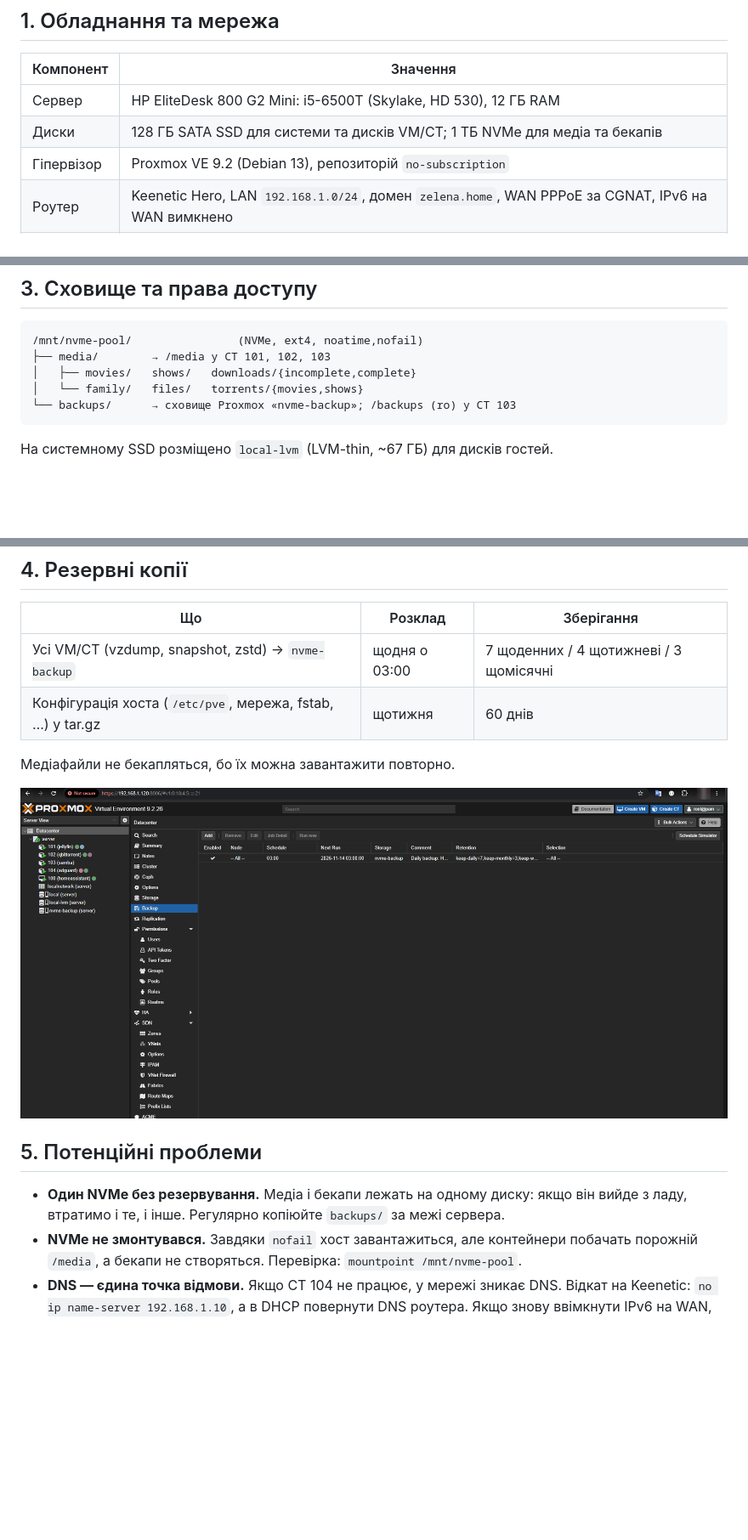
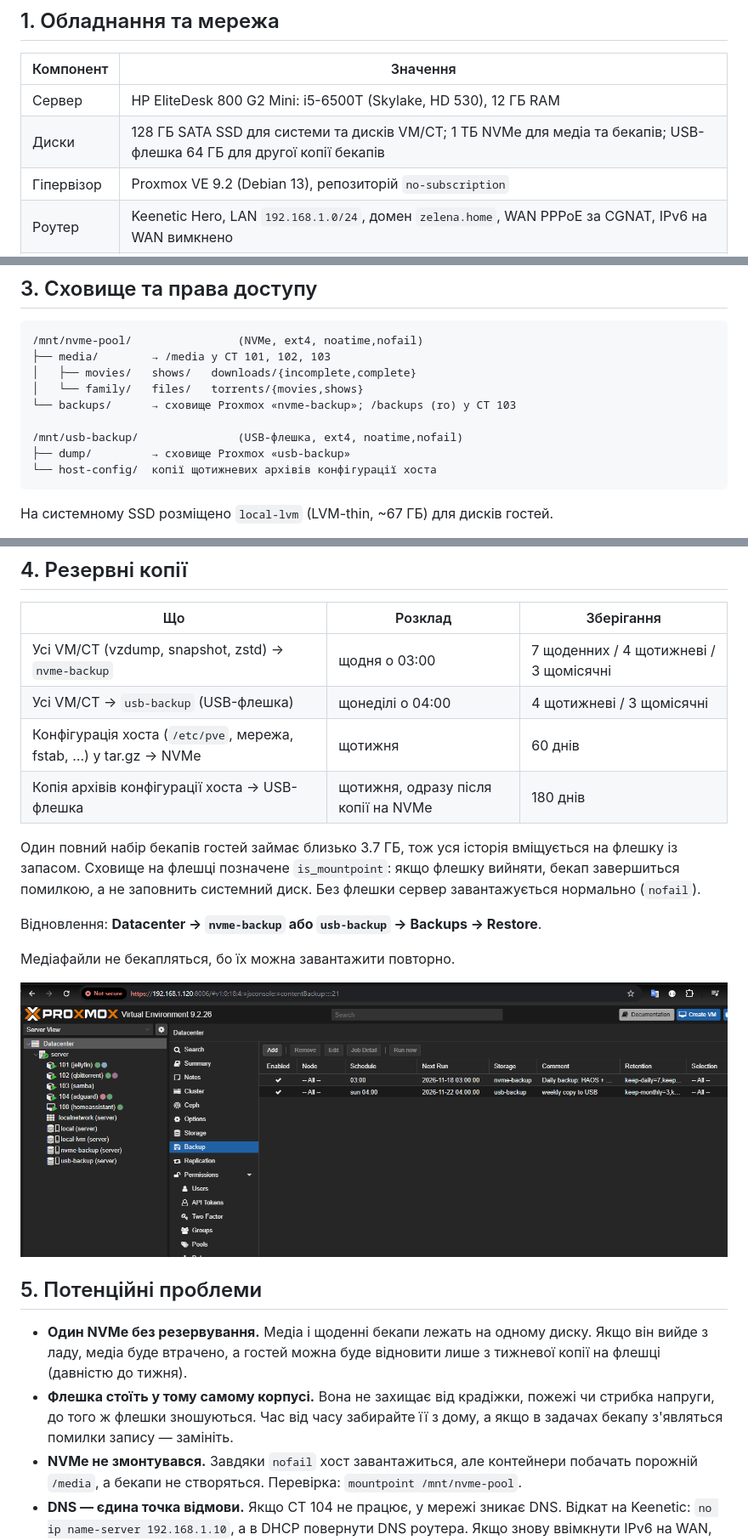
Before and after one commit to ilih/home-server, a Markdown page: README.uk.md, 3 parts joined by grey strips. Shown at 85% size. Drawn GitHub-style; pictures changed too: screenshots/backups.png; blank space fills up the shorter version.

Commit message:
Document weekly backup copy to USB flash drive; update backups screenshot

````diff
--- a/README.uk.md
+++ b/README.uk.md
@@ -11,7 +11,7 @@
 | Компонент | Значення |
 |---|---|
 | Сервер | HP EliteDesk 800 G2 Mini: i5-6500T (Skylake, HD 530), 12 ГБ RAM |
-| Диски | 128 ГБ SATA SSD для системи та дисків VM/CT; 1 ТБ NVMe для медіа та бекапів |
+| Диски | 128 ГБ SATA SSD для системи та дисків VM/CT; 1 ТБ NVMe для медіа та бекапів; USB-флешка 64 ГБ для другої копії бекапів |
 | Гіпервізор | Proxmox VE 9.2 (Debian 13), репозиторій `no-subscription` |
 | Роутер | Keenetic Hero, LAN `192.168.1.0/24`, домен `zelena.home`, WAN PPPoE за CGNAT, IPv6 на WAN вимкнено |
 | Клієнти | ПК з Windows, телевізор Samsung QE65QN85D (кабель) |
@@ -66,6 +66,10 @@ DHCP роздає адреси `192.168.1.33–152`. Сервери мають
 │   ├── movies/   shows/   downloads/{incomplete,complete}
 │   └── family/   files/   torrents/{movies,shows}
 └── backups/      → сховище Proxmox «nvme-backup»; /backups (ro) у CT 103
+
+/mnt/usb-backup/               (USB-флешка, ext4, noatime,nofail)
+├── dump/         → сховище Proxmox «usb-backup»
+└── host-config/  копії щотижневих архівів конфігурації хоста
 ```
 
 На системному SSD розміщено `local-lvm` (LVM-thin, ~67 ГБ) для дисків гостей.
@@ -84,7 +88,13 @@ DHCP роздає адреси `192.168.1.33–152`. Сервери мають
 | Що | Розклад | Зберігання |
 |---|---|---|
 | Усі VM/CT (vzdump, snapshot, zstd) → `nvme-backup` | щодня о 03:00 | 7 щоденних / 4 щотижневі / 3 щомісячні |
-| Конфігурація хоста (`/etc/pve`, мережа, fstab, …) у tar.gz | щотижня | 60 днів |
+| Усі VM/CT → `usb-backup` (USB-флешка) | щонеділі о 04:00 | 4 щотижневі / 3 щомісячні |
+| Конфігурація хоста (`/etc/pve`, мережа, fstab, …) у tar.gz → NVMe | щотижня | 60 днів |
+| Копія архівів конфігурації хоста → USB-флешка | щотижня, одразу після копії на NVMe | 180 днів |
+
+Один повний набір бекапів гостей займає близько 3.7 ГБ, тож уся історія вміщується на флешку із запасом. Сховище на флешці позначене `is_mountpoint`: якщо флешку вийняти, бекап завершиться помилкою, а не заповнить системний диск. Без флешки сервер завантажується нормально (`nofail`).
+
+Відновлення: **Datacenter → `nvme-backup` або `usb-backup` → Backups → Restore**.
 
 Медіафайли не бекапляться, бо їх можна завантажити повторно.
 
@@ -92,7 +102,8 @@ DHCP роздає адреси `192.168.1.33–152`. Сервери мають
 
 ## 5. Потенційні проблеми
 
-- **Один NVMe без резервування.** Медіа і бекапи лежать на одному диску: якщо він вийде з ладу, втратимо і те, і інше. Регулярно копіюйте `backups/` за межі сервера.
+- **Один NVMe без резервування.** Медіа і щоденні бекапи лежать на одному диску. Якщо він вийде з ладу, медіа буде втрачено, а гостей можна буде відновити лише з тижневої копії на флешці (давністю до тижня).
+- **Флешка стоїть у тому самому корпусі.** Вона не захищає від крадіжки, пожежі чи стрибка напруги, до того ж флешки зношуються. Час від часу забирайте її з дому, а якщо в задачах бекапу з'являться помилки запису — замініть.
 - **NVMe не змонтувався.** Завдяки `nofail` хост завантажиться, але контейнери побачать порожній `/media`, а бекапи не створяться. Перевірка: `mountpoint /mnt/nvme-pool`.
 - **DNS — єдина точка відмови.** Якщо CT 104 не працює, у мережі зникає DNS. Відкат на Keenetic: `no ip name-server 192.168.1.10`, а в DHCP повернути DNS роутера. Якщо знову ввімкнути IPv6 на WAN, клієнти почнуть обходити AdGuard.
 - **Обмеження транскодування (Skylake).** Апаратного декодування HEVC 10-bit та AV1 немає. Транскодування 4K HDR лягає на CPU і гальмує, тому орієнтуйтеся на Direct Play. Графічні субтитри (PGS) змушують транскодувати — краще SRT.
````
Also changed, not shown: other parts of README.uk.md (+3 -2 lines), README.md (+17 -5 lines).
